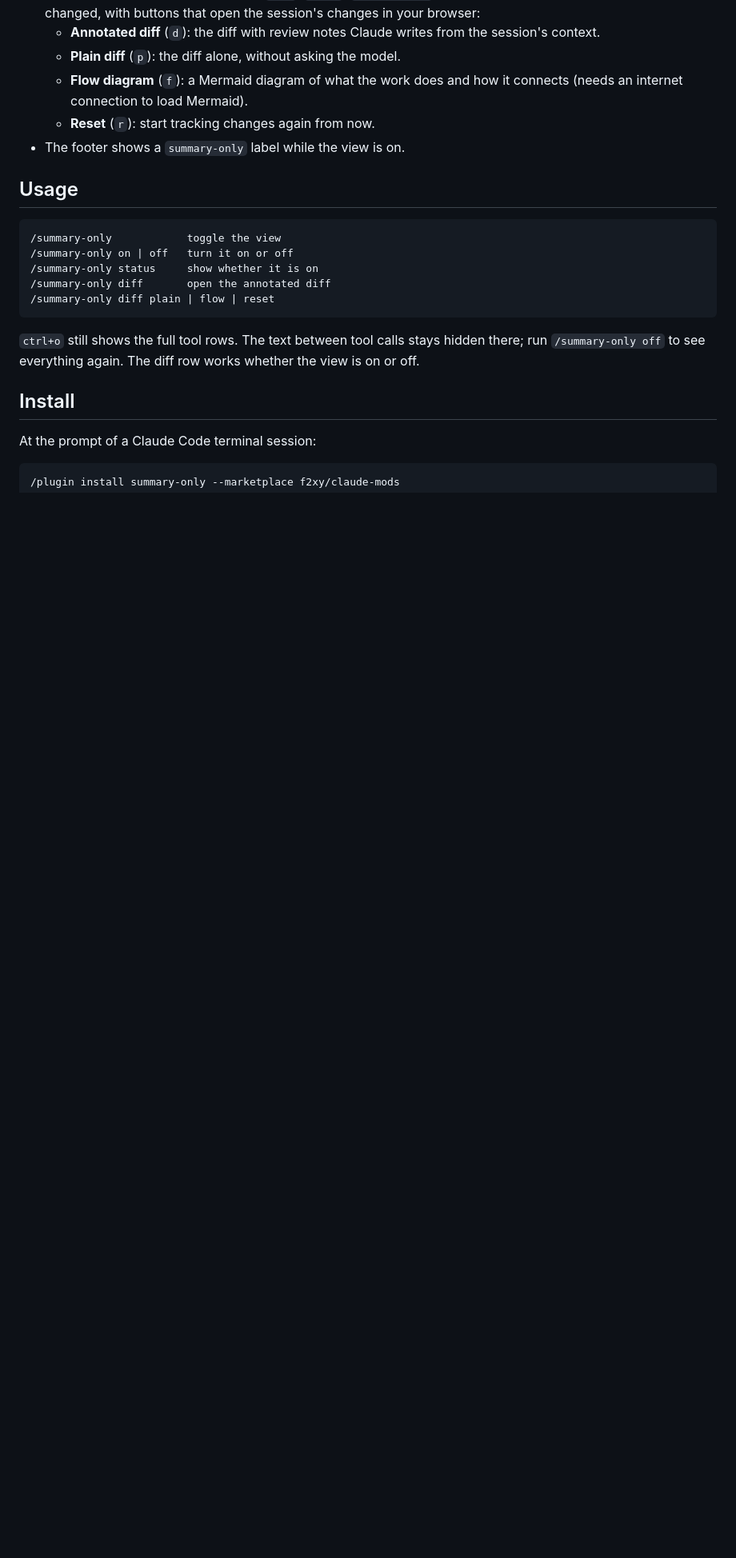
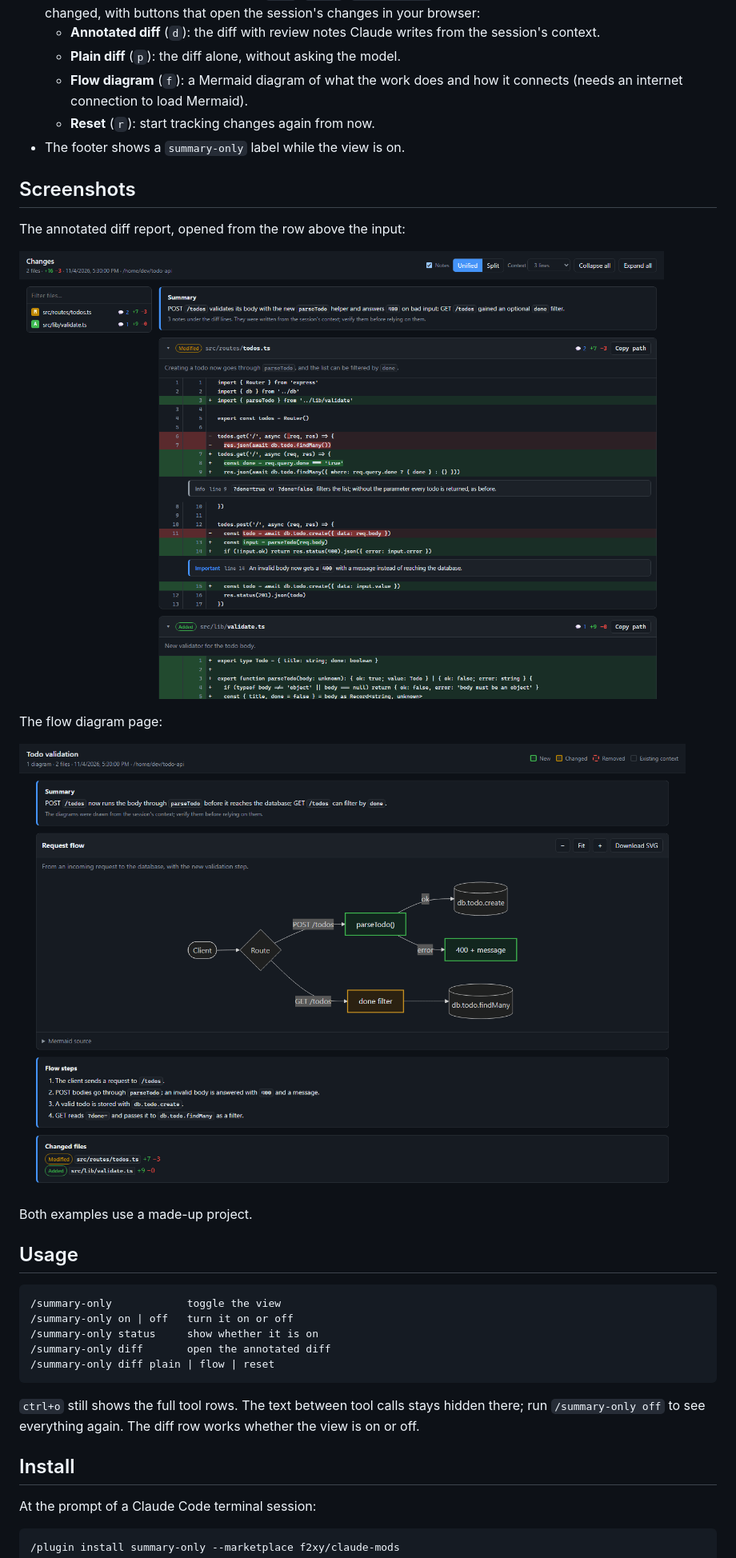
Before and after one commit to f2xy/claude-mods, a Markdown page: plugins/summary-only/README.md, the part around one of its changes. Shown at 80% size. Rendered like a GitHub page; pictures changed too: docs/summary-only/diff-report.png (added), docs/summary-only/flow-diagram.png (added); blank space fills up the shorter version.

Commit message:
Add icon and screenshots for summary-only

```diff
--- a/plugins/summary-only/README.md
+++ b/plugins/summary-only/README.md
@@ -13,6 +15,18 @@ A Claude Code mod for people who only read the result. While Claude works, the t
   - **Flow diagram** (`f`): a Mermaid diagram of what the work does and how it connects (needs an internet connection to load Mermaid).
   - **Reset** (`r`): start tracking changes again from now.
 - The footer shows a `summary-only` label while the view is on.
+
+## Screenshots
+
+The annotated diff report, opened from the row above the input:
+
+![Annotated diff report with review notes under the changed lines](../../docs/summary-only/diff-report.png)
+
+The flow diagram page:
+
+![Flow diagram page with the request flow, the flow steps and the changed files](../../docs/summary-only/flow-diagram.png)
+
+Both examples use a made-up project.
 
 ## Usage
 
```
Also changed, not shown: other parts of plugins/summary-only/README.md (+2 -0 lines), README.md (+3 -1 lines), 2 other files.
